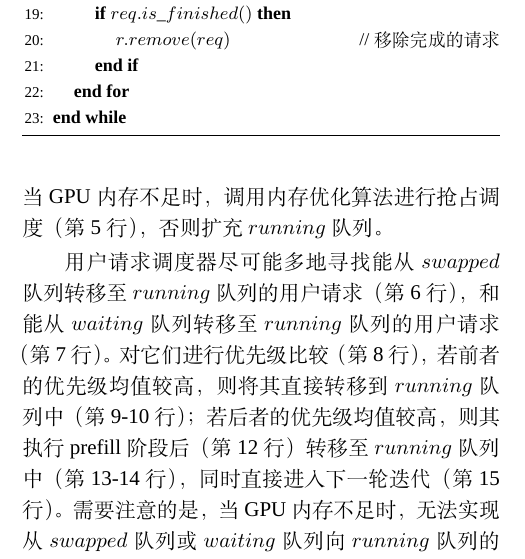
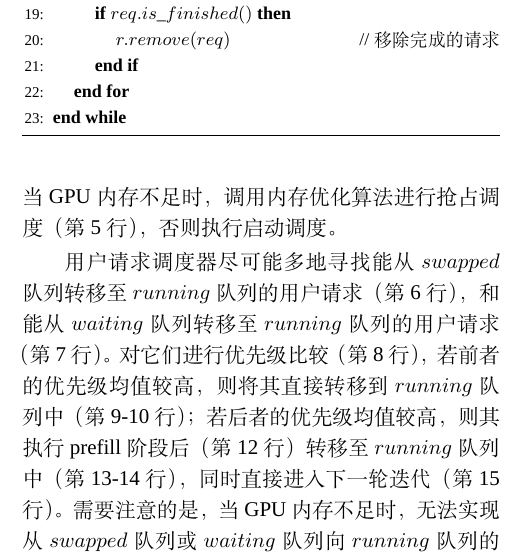
Before and after one commit to lxnlxnlxnlxnlxn/hpc-china-2024-lxn, a LaTeX document (lxn-20240731-hpcchina.tex, which reads 3.design.tex): part of one column of page 6 of 12, cut so that both start at the same text. Compiled offline with XeLaTeX; a missing font is replaced by an installed copy or a similar font.

Commit message:
my commit

```diff
--- a/3.design.tex
+++ b/3.design.tex
@@ -202,7 +202,7 @@ AdaptiveLLM维护三个用户请求队列：$waiting$队列、$running$队列与
   \end{spacing}
 \end{algorithm}
 
-客户端发送的用户请求进入$waiting$队列中，而$running$队列和$swapped$队列最初为空（第1-3行）。当GPU内存不足时，调用内存优化算法进行抢占调度（第5行），否则扩充$running$队列。 \par
+客户端发送的用户请求进入$waiting$队列中，而$running$队列和$swapped$队列最初为空（第1-3行）。当GPU内存不足时，调用内存优化算法进行抢占调度（第5行），否则执行启动调度。 \par
 
 用户请求调度器尽可能多地寻找能从$swapped$队列转移至$running$队列的用户请求（第6行），和能从$waiting$队列转移至$running$队列的用户请求（第7行）。对它们进行优先级比较（第8行），若前者的优先级均值较高，则将其直接转移到$running$队列中（第9-10行）；若后者的优先级均值较高，则其执行prefill阶段后（第12行）转移至$running$队列中（第13-14行），同时直接进入下一轮迭代（第15行）。需要注意的是，当GPU内存不足时，无法实现从$swapped$队列或$waiting$队列向$running$队列的调度，即$w\_sche$和$s\_sche$队列均为空，此时也就不存在后续的优先级比较过程了。 \par
 
```
Also changed, not shown: lxn-20240731-hpcchina.pdf.
